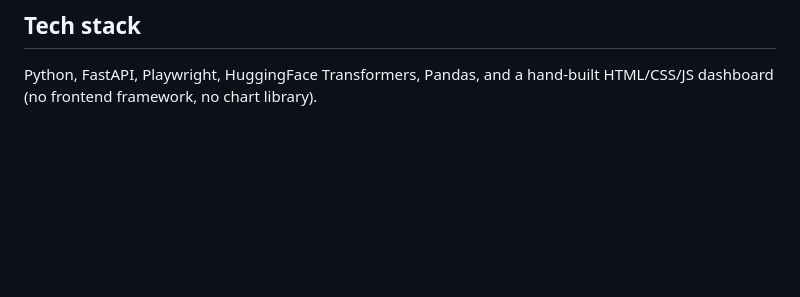
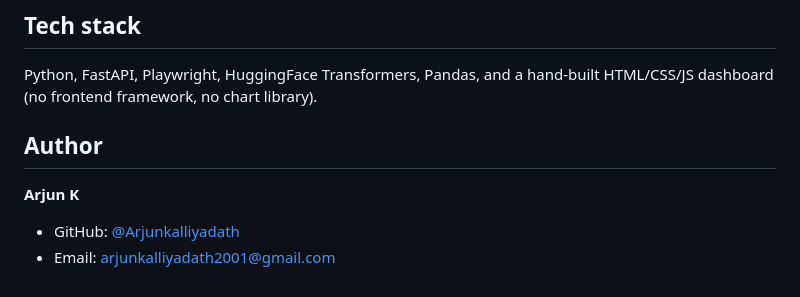
Before and after one commit to Arjunkalliyadath/Tweet-Pulse, a Markdown page: README.md, the part around the change. Drawn GitHub-style; blank space fills up the shorter version.

```diff
--- a/README.md
+++ b/README.md
@@ -163,3 +163,9 @@ Tweet-Pulse/
 ## Tech stack
 
 Python, FastAPI, Playwright, HuggingFace Transformers, Pandas, and a hand-built HTML/CSS/JS dashboard (no frontend framework, no chart library).
+
+## Author
+
+**Arjun K**
+- GitHub: [@Arjunkalliyadath](https://github.com/Arjunkalliyadath)
+- Email: arjunkalliyadath2001@gmail.com
```
